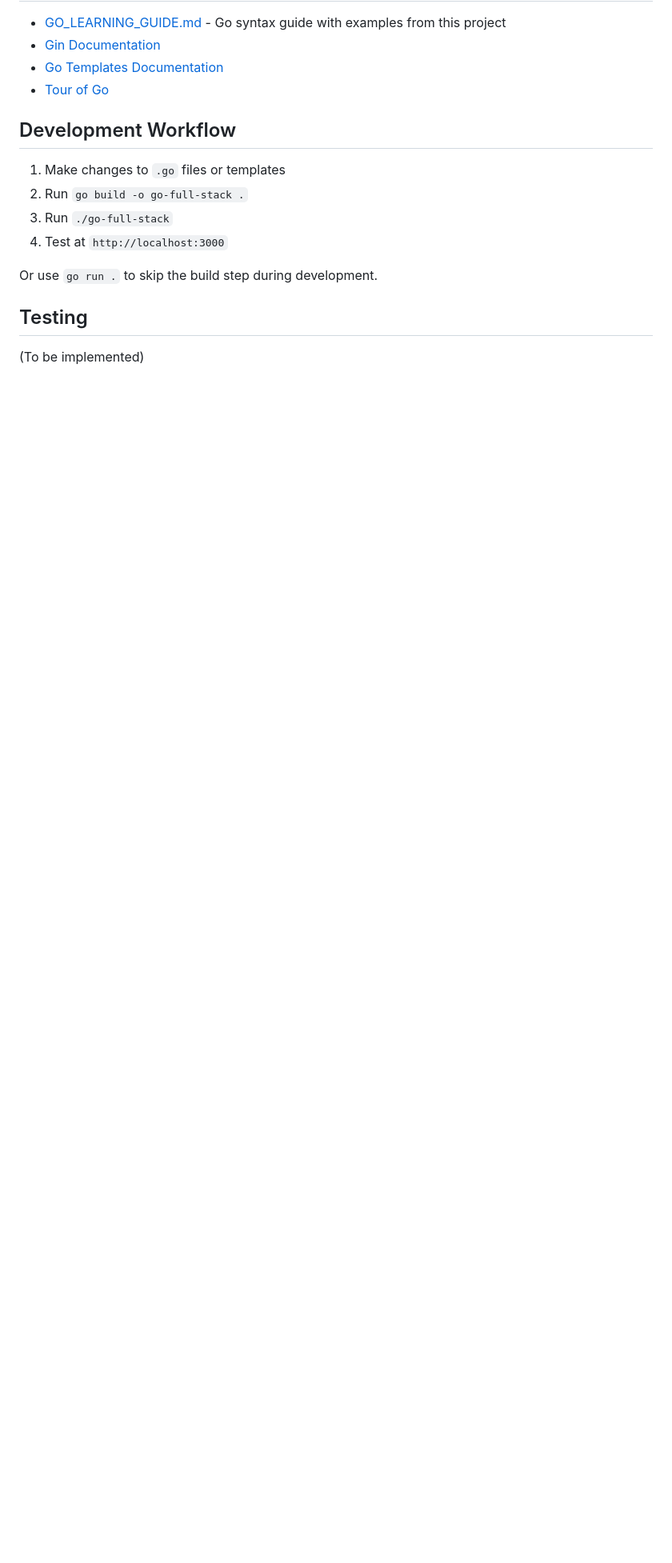
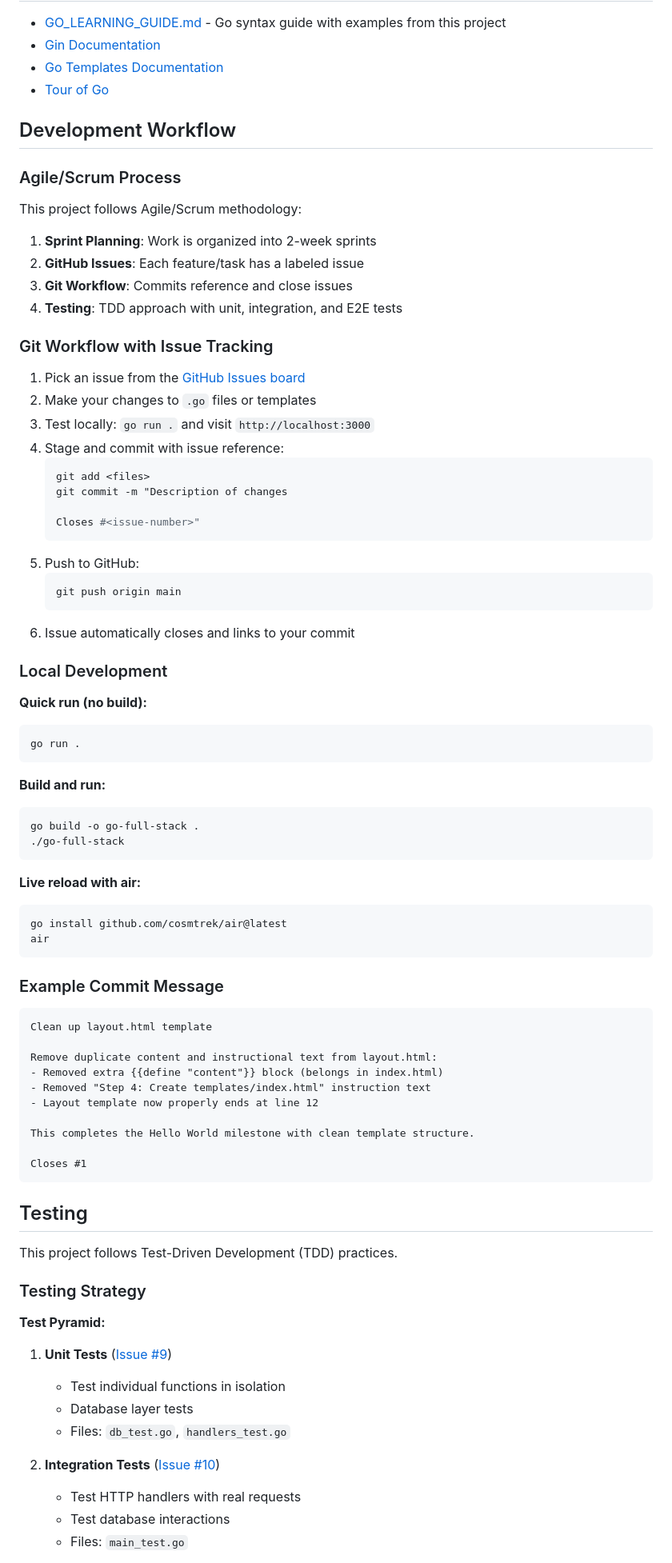
Before and after one commit to timLP79/cs408-go-stack, a Markdown page: README.md, the part around one of its changes. Shown at 80% size. Drawn GitHub-style; blank space fills up the shorter version.

````diff
--- a/README.md
+++ b/README.md
@@ -158,13 +240,81 @@ Go templates use `{{ }}` for expressions:
 
 ## Development Workflow
 
-1. Make changes to `.go` files or templates
-2. Run `go build -o go-full-stack .`
-3. Run `./go-full-stack`
-4. Test at `http://localhost:3000`
+### Agile/Scrum Process
 
-Or use `go run .` to skip the build step during development.
+This project follows Agile/Scrum methodology:
+
+1. **Sprint Planning**: Work is organized into 2-week sprints
+2. **GitHub Issues**: Each feature/task has a labeled issue
+3. **Git Workflow**: Commits reference and close issues
+4. **Testing**: TDD approach with unit, integration, and E2E tests
+
+### Git Workflow with Issue Tracking
+
+1. Pick an issue from the [GitHub Issues board](https://github.com/timLP79/cs408-go-stack/issues)
+2. Make your changes to `.go` files or templates
+3. Test locally: `go run .` and visit `http://localhost:3000`
+4. Stage and commit with issue reference:
+   ```bash
+   git add <files>
+   git commit -m "Description of changes
+
+   Closes #<issue-number>"
+   ```
+5. Push to GitHub:
+   ```bash
+   git push origin main
+   ```
+6. Issue automatically closes and links to your commit
+
+### Local Development
+
+**Quick run (no build):**
+```bash
+go run .
+```
+
+**Build and run:**
+```bash
+go build -o go-full-stack .
+./go-full-stack
+```
+
+**Live reload with air:**
+```bash
+go install github.com/cosmtrek/air@latest
+air
+```
+
+### Example Commit Message
+
+```
+Clean up layout.html template
+
+Remove duplicate content and instructional text from layout.html:
+- Removed extra {{define "content"}} block (belongs in index.html)
+- Removed "Step 4: Create templates/index.html" instruction text
+- Layout template now properly ends at line 12
+
+This completes the Hello World milestone with clean template structure.
+
+Closes #1
+```
 
 ## Testing
 
-(To be implemented)
+This project follows Test-Driven Development (TDD) practices.
+
+### Testing Strategy
+
+**Test Pyramid:**
+1. **Unit Tests** ([Issue #9](https://github.com/timLP79/cs408-go-stack/issues/9))
+   - Test individual functions in isolation
+   - Database layer tests
+   - Files: `db_test.go`, `handlers_test.go`
+
+2. **Integration Tests** ([Issue #10](https://github.com/timLP79/cs408-go-stack/issues/10))
+   - Test HTTP handlers with real requests
+   - Test database interactions
+   - Files: `main_test.go`
+
````
Also changed, not shown: other parts of README.md (+123 -0 lines).
